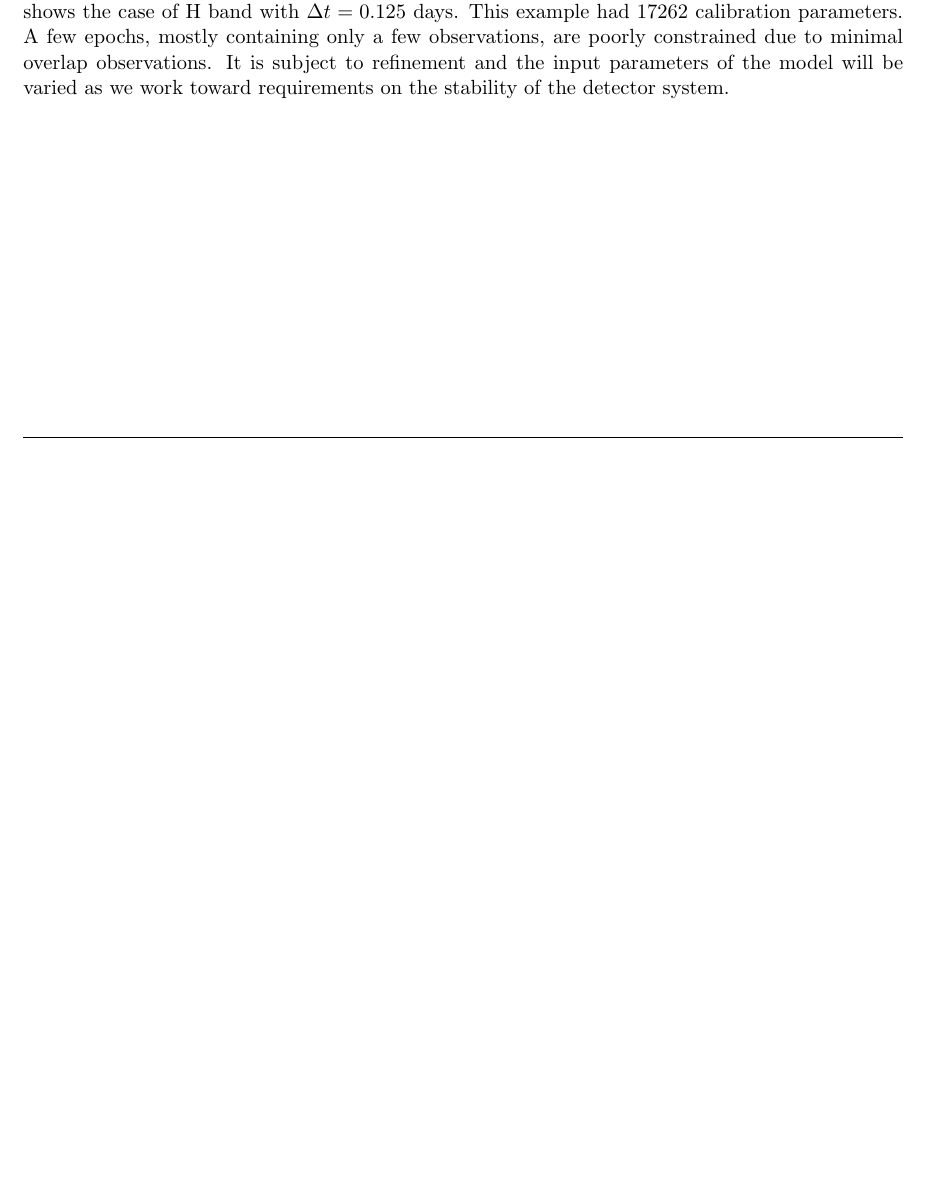
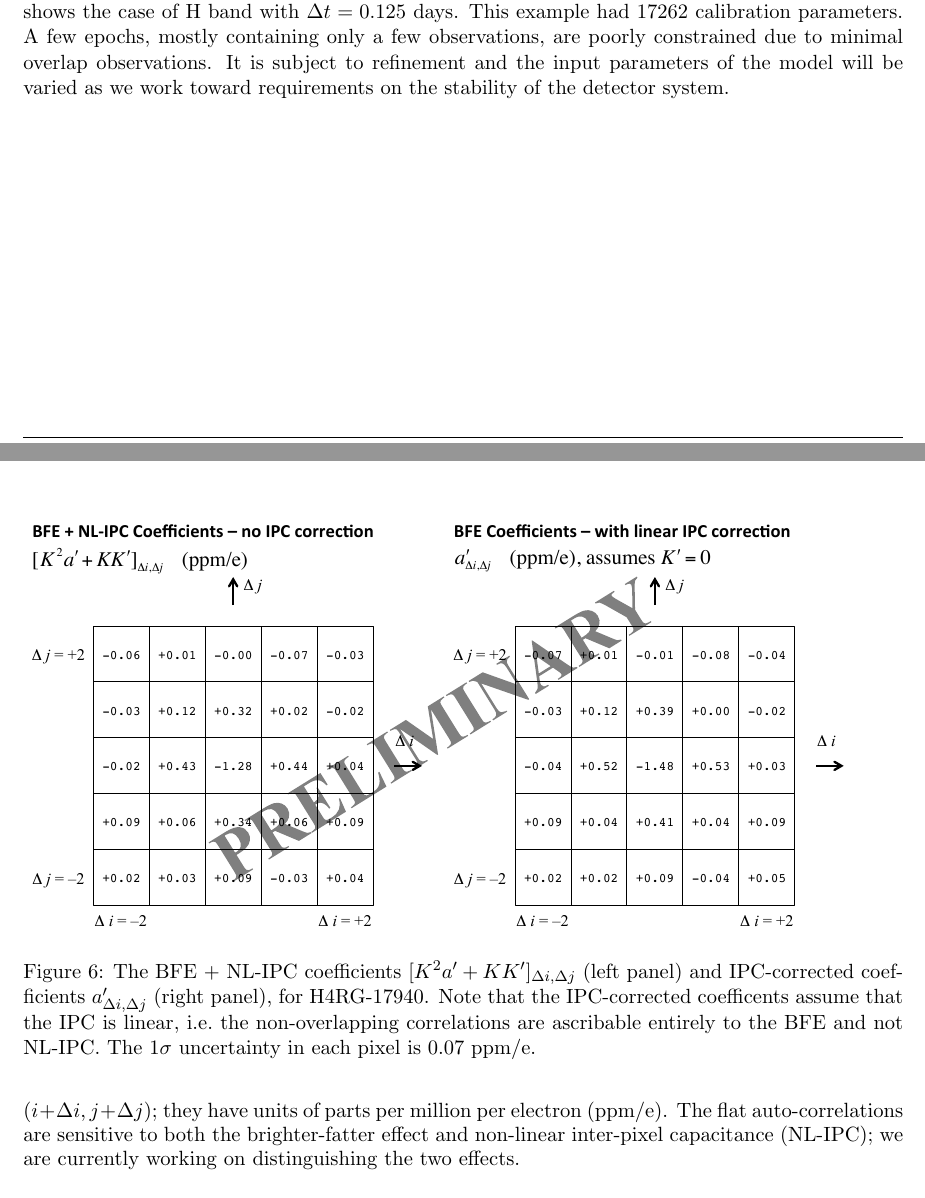
Before and after one commit to WFIRST-HLS-Cosmology/Annual-Report-April-17, a LaTeX document (wfirst_sit_hls_cosmology_annual_report_april17.tex, which reads section_wl_gal-clusters.tex): part of page 17 of 47 before the commit and two parts of pages 17 and 18 of 48 after it, the two joined at a grey line, cut so that both start at the same text, the shorter picture padded with empty space. Compiled offline with pdfLaTeX.

Commit message:
Added detector section

```diff
--- a/section_wl_gal-clusters.tex
+++ b/section_wl_gal-clusters.tex
@@ -344,3 +347,9 @@ Despite the intrinsic stability assumed, in which each SCA can have its response
+We have searched for the brighter-fatter effect in the H4RG detector arrays using the flat fields for two devices H4RG-17940 and H4RG-18237, provided to us by the DCL. The BFE imprints a signature in the auto-correlation function of a flat field; using the correlations in multiple non-destructive reads in a flat field, one can separate linear IPC from the BFE. Preliminary brighter-fatter effect results for H4RG-17940 are shown in Figure~\ref{fig:kernel}. The BFE coefficients are $a'_{\Delta i,\Delta j}$, which is the fractional change in effective area of pixel $(i,j)$ when an electron is placed in pixel $(i+\Delta i, j+\Delta j)$; they have units of parts per million per electron (ppm/e). The flat auto-correlations are sensitive to both the brighter-fatter effect and non-linear inter-pixel capacitance (NL-IPC); we are currently working on distinguishing the two effects.
+
+\begin{figure}
+\includegraphics[width=6.2in]{Plots/kernel-17940B.pdf}
+\caption{\label{fig:kernel}The BFE + NL-IPC coefficients $[K^2a'+KK']_{\Delta i,\Delta j}$ (left panel) and IPC-corrected coefficients $a'_{\Delta i,\Delta j}$ (right panel), for H4RG-17940. Note that the IPC-corrected coefficents assume that the IPC is linear, i.e.\ the non-overlapping correlations are ascribable entirely to the BFE and not NL-IPC. The $1\sigma$ uncertainty in each pixel is 0.07 ppm/e.}
+\end{figure}
 
 \comment{
 Achieving a uniform photometric calibration of the survey is an essential requirement
```
Also changed, not shown: Plots/kernel-17940B.pdf (added), section_wl_gal-clusters.tex (5 more changed lines).
